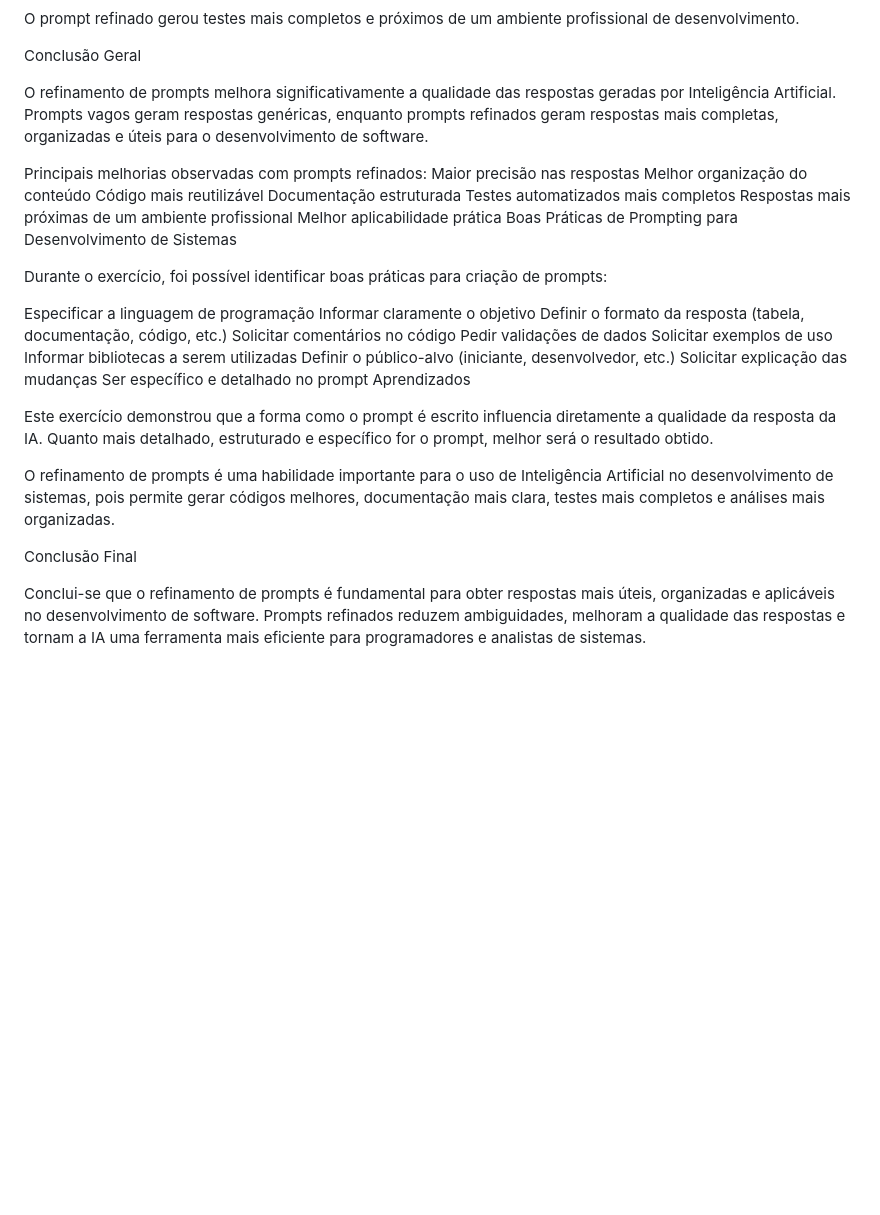
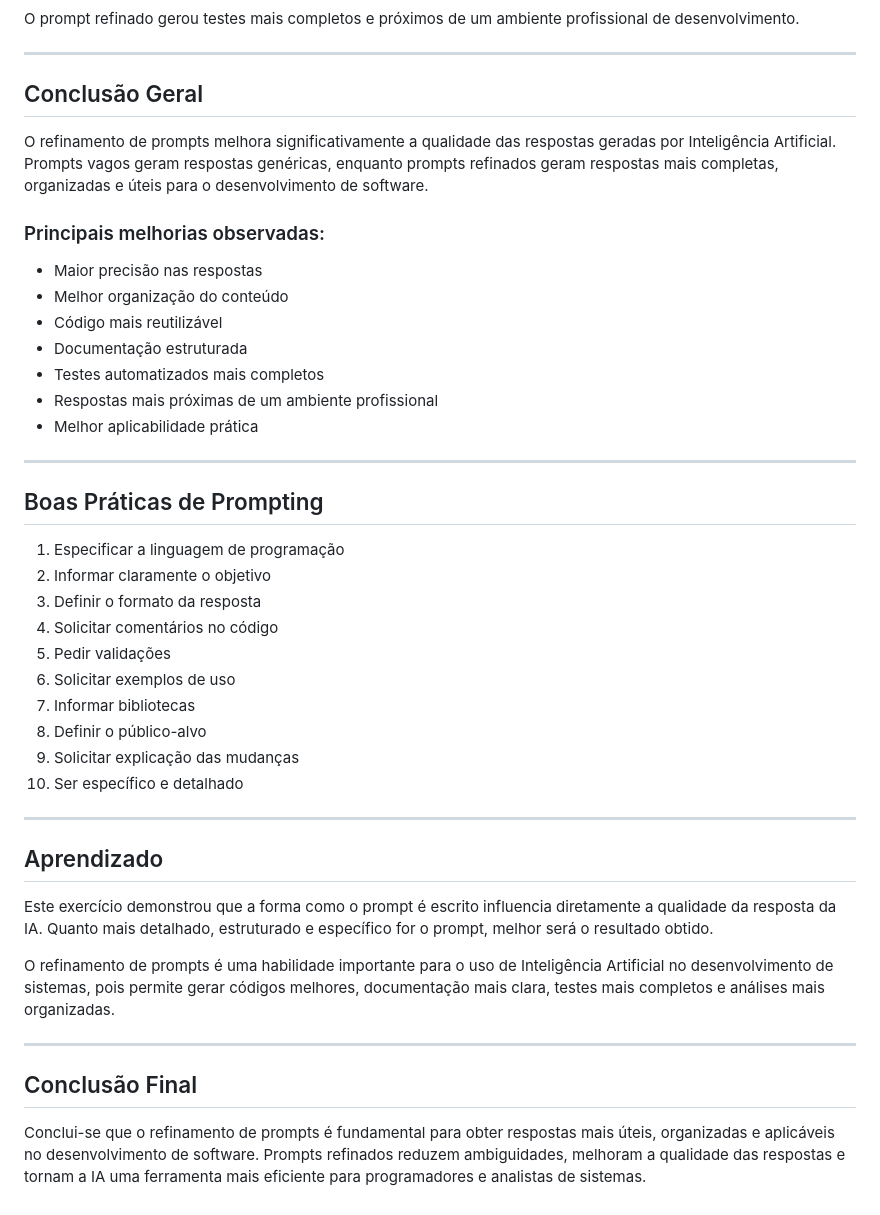
Before and after one commit to FlavioOCampos/Engenharia-de-Prompt-IA, a Markdown page: refinamento_prompt_ia.md, the part around one of its changes. Drawn GitHub-style; blank space fills up the shorter version.

```diff
--- a/refinamento_prompt_ia.md
+++ b/refinamento_prompt_ia.md
@@ -91,37 +156,45 @@ Conclusão
 O prompt refinado gerou testes mais completos e próximos de um ambiente profissional de desenvolvimento.
 
-Conclusão Geral
+---
+
+## Conclusão Geral
 
 O refinamento de prompts melhora significativamente a qualidade das respostas geradas por Inteligência Artificial. Prompts vagos geram respostas genéricas, enquanto prompts refinados geram respostas mais completas, organizadas e úteis para o desenvolvimento de software.
 
-Principais melhorias observadas com prompts refinados:
-Maior precisão nas respostas
-Melhor organização do conteúdo
-Código mais reutilizável
-Documentação estruturada
-Testes automatizados mais completos
-Respostas mais próximas de um ambiente profissional
-Melhor aplicabilidade prática
-Boas Práticas de Prompting para Desenvolvimento de Sistemas
+### Principais melhorias observadas:
+- Maior precisão nas respostas
+- Melhor organização do conteúdo
+- Código mais reutilizável
+- Documentação estruturada
+- Testes automatizados mais completos
+- Respostas mais próximas de um ambiente profissional
+- Melhor aplicabilidade prática
 
-Durante o exercício, foi possível identificar boas práticas para criação de prompts:
+---
 
-Especificar a linguagem de programação
-Informar claramente o objetivo
-Definir o formato da resposta (tabela, documentação, código, etc.)
-Solicitar comentários no código
-Pedir validações de dados
-Solicitar exemplos de uso
-Informar bibliotecas a serem utilizadas
-Definir o público-alvo (iniciante, desenvolvedor, etc.)
-Solicitar explicação das mudanças
-Ser específico e detalhado no prompt
-Aprendizados
+## Boas Práticas de Prompting
+
+1. Especificar a linguagem de programação
+2. Informar claramente o objetivo
+3. Definir o formato da resposta
+4. Solicitar comentários no código
+5. Pedir validações
+6. Solicitar exemplos de uso
+7. Informar bibliotecas
+8. Definir o público-alvo
+9. Solicitar explicação das mudanças
+10. Ser específico e detalhado
+
+---
+
+## Aprendizado
 
 Este exercício demonstrou que a forma como o prompt é escrito influencia diretamente a qualidade da resposta da IA. Quanto mais detalhado, estruturado e específico for o prompt, melhor será o resultado obtido.
 
 O refinamento de prompts é uma habilidade importante para o uso de Inteligência Artificial no desenvolvimento de sistemas, pois permite gerar códigos melhores, documentação mais clara, testes mais completos e análises mais organizadas.
 
-Conclusão Final
+---
+
+## Conclusão Final
 
 Conclui-se que o refinamento de prompts é fundamental para obter respostas mais úteis, organizadas e aplicáveis no desenvolvimento de software. Prompts refinados reduzem ambiguidades, melhoram a qualidade das respostas e tornam a IA uma ferramenta mais eficiente para programadores e analistas de sistemas.
```
Also changed, not shown: other parts of refinamento_prompt_ia.md (+130 -65 lines).
